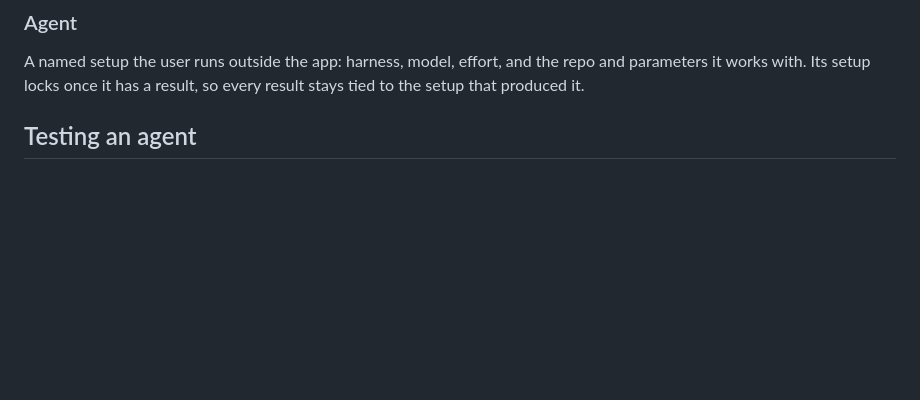
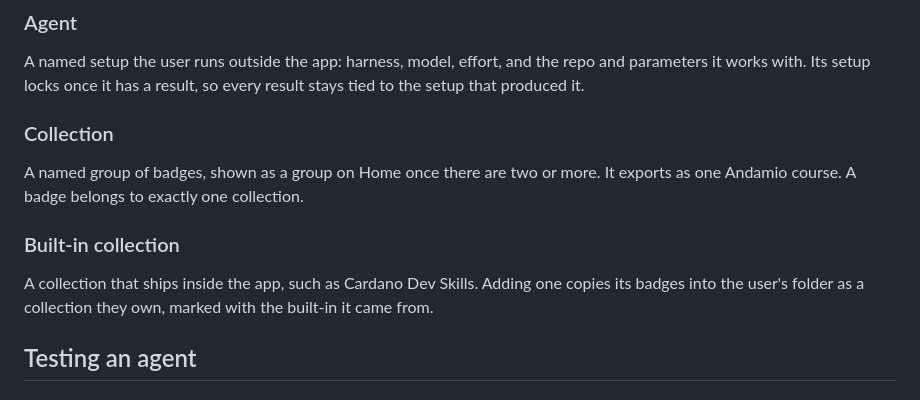
Before and after one commit to workshop-maybe/coach, a Markdown page: CONCEPTS.md, the part around the change. Drawn GitHub-style; blank space fills up the shorter version.

Commit message:
docs(plan): collections return, with built-in collections and four presets

```diff
--- a/CONCEPTS.md
+++ b/CONCEPTS.md
@@ -11,6 +11,14 @@ A credential as the app shows it: a name, learning targets, a task and a rubric,
 ### Agent
 
 A named setup the user runs outside the app: harness, model, effort, and the repo and parameters it works with. Its setup locks once it has a result, so every result stays tied to the setup that produced it.
+
+### Collection
+
+A named group of badges, shown as a group on Home once there are two or more. It exports as one Andamio course. A badge belongs to exactly one collection.
+
+### Built-in collection
+
+A collection that ships inside the app, such as Cardano Dev Skills. Adding one copies its badges into the user's folder as a collection they own, marked with the built-in it came from.
 
 ## Testing an agent
 
```
